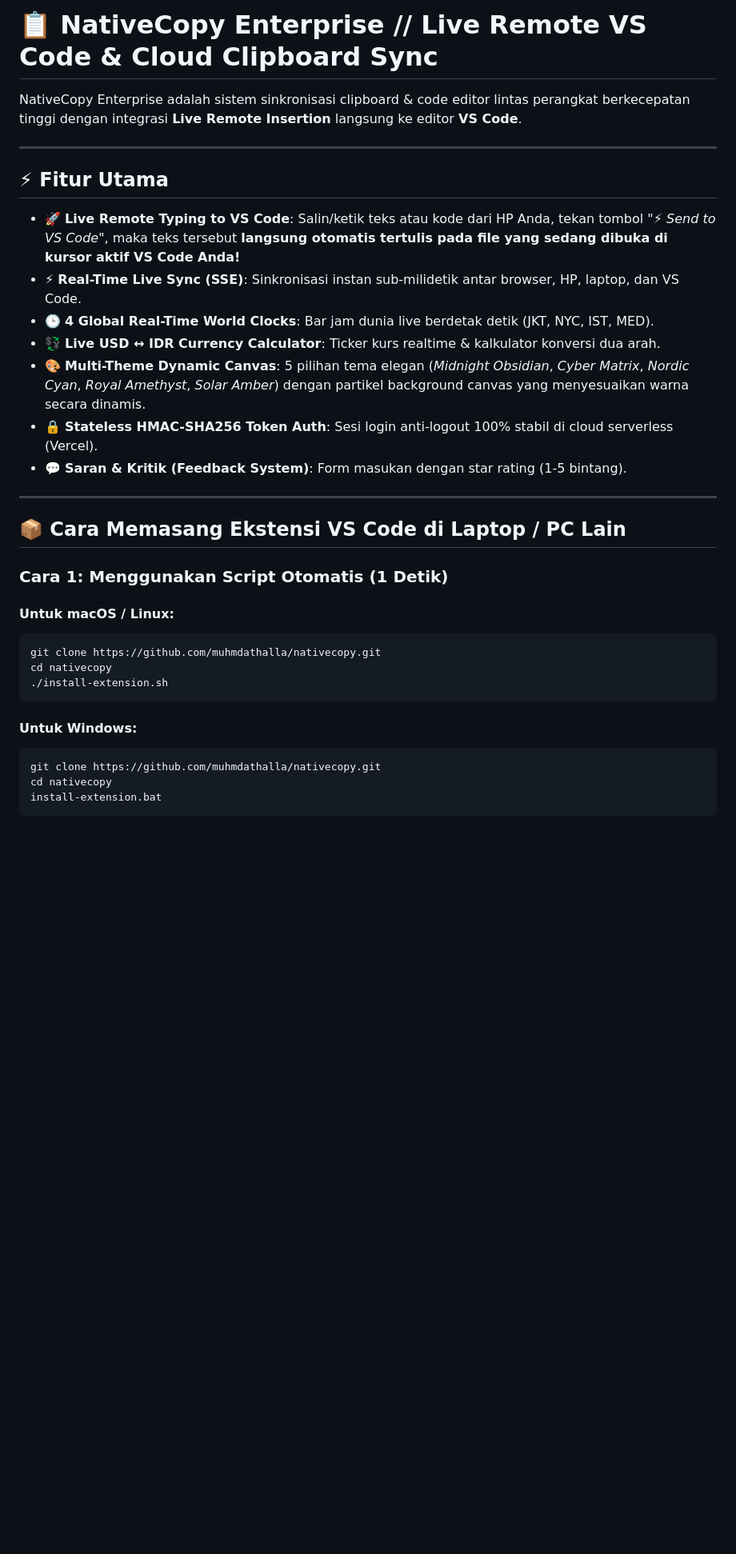
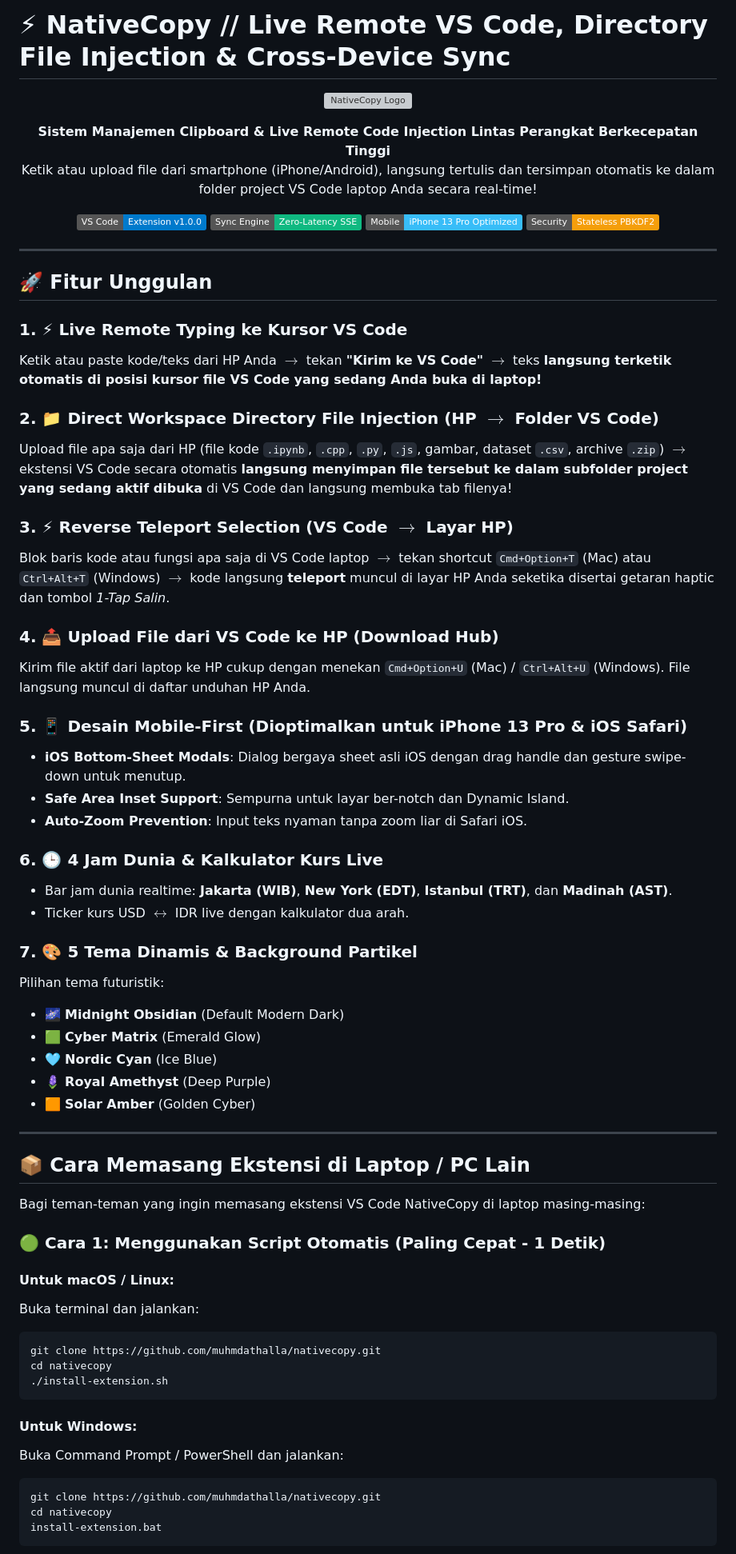
Before and after one commit to muhmdathalla/nativecopy, a Markdown page: README.md, the part around one of its changes. Shown at 80% size. Drawn GitHub-style; badges without logos; blank space fills up the shorter version; grey boxes are pictures that could not be loaded.

````diff
--- a/README.md
+++ b/README.md
@@ -1,26 +1,64 @@
-# 📋 NativeCopy Enterprise // Live Remote VS Code & Cloud Clipboard Sync
+# ⚡ NativeCopy // Live Remote VS Code, Directory File Injection & Cross-Device Sync
 
-NativeCopy Enterprise adalah sistem sinkronisasi clipboard & code editor lintas perangkat berkecepatan tinggi dengan integrasi **Live Remote Insertion** langsung ke editor **VS Code**.
+<p align="center">
+  <img src="public/favicon.ico" width="80" alt="NativeCopy Logo" />
+</p>
+
+<p align="center">
+  <strong>Sistem Manajemen Clipboard & Live Remote Code Injection Lintas Perangkat Berkecepatan Tinggi</strong><br>
+  Ketik atau upload file dari smartphone (iPhone/Android), langsung tertulis dan tersimpan otomatis ke dalam folder project VS Code laptop Anda secara real-time!
+</p>
+
+<p align="center">
+  <img src="https://img.shields.io/badge/VS_Code-Extension_v1.0.0-007ACC?logo=visualstudiocode&logoColor=white" alt="VS Code Extension" />
+  <img src="https://img.shields.io/badge/Sync_Engine-Zero--Latency_SSE-10B981" alt="Sync Engine" />
+  <img src="https://img.shields.io/badge/Mobile-iPhone_13_Pro_Optimized-38BDF8" alt="Mobile Optimized" />
+  <img src="https://img.shields.io/badge/Security-Stateless_PBKDF2-F59E0B" alt="Security" />
+</p>
 
 ---
 
-## ⚡ Fitur Utama
+## 🚀 Fitur Unggulan
 
-- 🚀 **Live Remote Typing to VS Code**: Salin/ketik teks atau kode dari HP Anda, tekan tombol *"⚡ Send to VS Code"*, maka teks tersebut **langsung otomatis tertulis pada file yang sedang dibuka di kursor aktif VS Code Anda!**
-- ⚡ **Real-Time Live Sync (SSE)**: Sinkronisasi instan sub-milidetik antar browser, HP, laptop, dan VS Code.
-- 🕒 **4 Global Real-Time World Clocks**: Bar jam dunia live berdetak detik (JKT, NYC, IST, MED).
-- 💱 **Live USD ↔ IDR Currency Calculator**: Ticker kurs realtime & kalkulator konversi dua arah.
-- 🎨 **Multi-Theme Dynamic Canvas**: 5 pilihan tema elegan (*Midnight Obsidian*, *Cyber Matrix*, *Nordic Cyan*, *Royal Amethyst*, *Solar Amber*) dengan partikel background canvas yang menyesuaikan warna secara dinamis.
-- 🔒 **Stateless HMAC-SHA256 Token Auth**: Sesi login anti-logout 100% stabil di cloud serverless (Vercel).
-- 💬 **Saran & Kritik (Feedback System)**: Form masukan dengan star rating (1-5 bintang).
+### 1. ⚡ Live Remote Typing ke Kursor VS Code
+Ketik atau paste kode/teks dari HP Anda $\rightarrow$ tekan **"Kirim ke VS Code"** $\rightarrow$ teks **langsung terketik otomatis di posisi kursor file VS Code yang sedang Anda buka di laptop!**
+
+### 2. 📁 Direct Workspace Directory File Injection (HP $\rightarrow$ Folder VS Code)
+Upload file apa saja dari HP (file kode `.ipynb`, `.cpp`, `.py`, `.js`, gambar, dataset `.csv`, archive `.zip`) $\rightarrow$ ekstensi VS Code secara otomatis **langsung menyimpan file tersebut ke dalam subfolder project yang sedang aktif dibuka** di VS Code dan langsung membuka tab filenya!
+
+### 3. ⚡ Reverse Teleport Selection (VS Code $\rightarrow$ Layar HP)
+Blok baris kode atau fungsi apa saja di VS Code laptop $\rightarrow$ tekan shortcut `Cmd+Option+T` (Mac) atau `Ctrl+Alt+T` (Windows) $\rightarrow$ kode langsung **teleport** muncul di layar HP Anda seketika disertai getaran haptic dan tombol *1-Tap Salin*.
+
+### 4. 📤 Upload File dari VS Code ke HP (Download Hub)
+Kirim file aktif dari laptop ke HP cukup dengan menekan `Cmd+Option+U` (Mac) / `Ctrl+Alt+U` (Windows). File langsung muncul di daftar unduhan HP Anda.
+
+### 5. 📱 Desain Mobile-First (Dioptimalkan untuk iPhone 13 Pro & iOS Safari)
+- **iOS Bottom-Sheet Modals**: Dialog bergaya sheet asli iOS dengan drag handle dan gesture swipe-down untuk menutup.
+- **Safe Area Inset Support**: Sempurna untuk layar ber-notch dan Dynamic Island.
+- **Auto-Zoom Prevention**: Input teks nyaman tanpa zoom liar di Safari iOS.
+
+### 6. 🕒 4 Jam Dunia & Kalkulator Kurs Live
+- Bar jam dunia realtime: **Jakarta (WIB)**, **New York (EDT)**, **Istanbul (TRT)**, dan **Madinah (AST)**.
+- Ticker kurs USD $\leftrightarrow$ IDR live dengan kalkulator dua arah.
+
+### 7. 🎨 5 Tema Dinamis & Background Partikel
+Pilihan tema futuristik:
+- 🌌 **Midnight Obsidian** (Default Modern Dark)
+- 🟩 **Cyber Matrix** (Emerald Glow)
+- 🩵 **Nordic Cyan** (Ice Blue)
+- 🪻 **Royal Amethyst** (Deep Purple)
+- 🟧 **Solar Amber** (Golden Cyber)
 
 ---
 
-## 📦 Cara Memasang Ekstensi VS Code di Laptop / PC Lain
+## 📦 Cara Memasang Ekstensi di Laptop / PC Lain
 
-### Cara 1: Menggunakan Script Otomatis (1 Detik)
+Bagi teman-teman yang ingin memasang ekstensi VS Code NativeCopy di laptop masing-masing:
+
+### 🟢 Cara 1: Menggunakan Script Otomatis (Paling Cepat - 1 Detik)
 
 #### Untuk macOS / Linux:
+Buka terminal dan jalankan:
 ```bash
 git clone https://github.com/muhmdathalla/nativecopy.git
 cd nativecopy
@@ -28,6 +66,7 @@ cd nativecopy
 ```
 
 #### Untuk Windows:
+Buka Command Prompt / PowerShell dan jalankan:
 ```cmd
 git clone https://github.com/muhmdathalla/nativecopy.git
 cd nativecopy
````
Also changed, not shown: other parts of README.md (+50 -20 lines).
